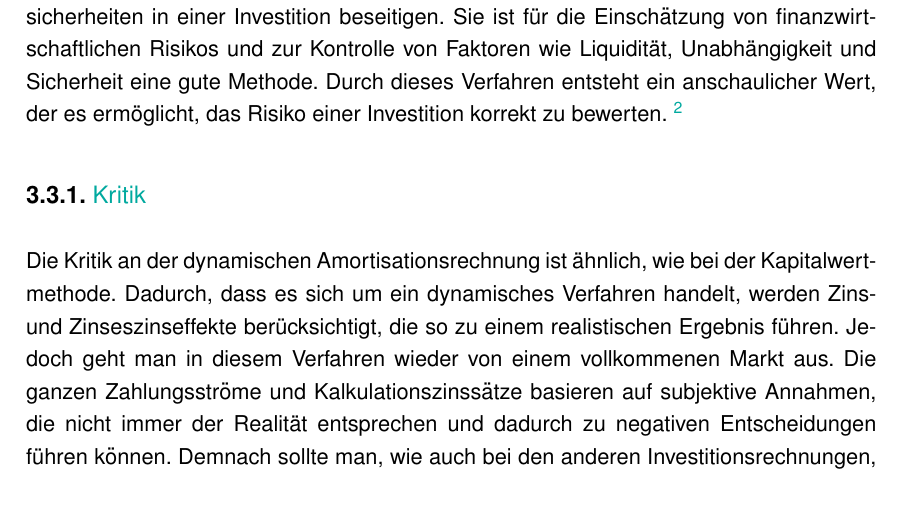
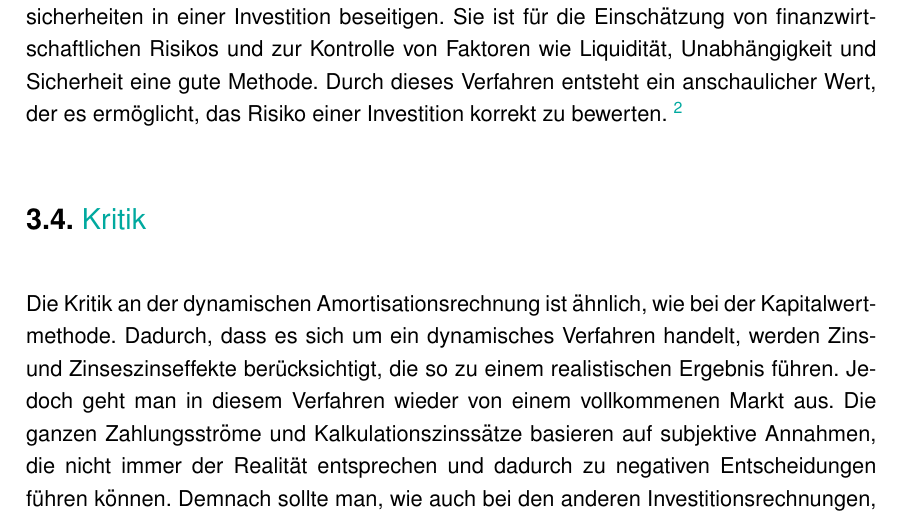
Before and after one commit to MatthReich/bwl-report, a LaTeX document (report.tex, which reads chapter-3/chapter-3.tex): part of page 12 of 31, cut so that both start at the same text. Compiled offline with pdfLaTeX.

Commit message:
big whoopsie fix

```diff
--- a/chapter-3/chapter-3.tex
+++ b/chapter-3/chapter-3.tex
@@ -9,7 +9,7 @@ Der große Unterschied bei der statischen und dynamischen Amortisationsrechnung
 \section{Interpretation}
 Die Interpretation der dynamischen Amortisationsrechnung ist  ähnlich wie bei der statischen Variante. Es wird der Amortisationszeitpunkt berechnet, der den Rückfluss des investierten Kapitals einschließlich der Abzinsung auf die Mittel darstellt. Daraus folgt, dass die Amortisationszeit die Mindestnutzungsdauer eines Investitionsobjektes abbildet. Die dynamische Komponente ist hier von Vorteil, weil sie automatisch längerfristige Investitionen mit hohen Anfangszahlungen benachteiligt. Eine kürzere Amortisationszeit entspricht einem kleineren Investitionsrisiko. Meist lassen sich mit der Amortisation Unsicherheiten in einer Investition beseitigen. Sie ist für die Einschätzung von finanzwirtschaftlichen Risikos und zur Kontrolle von Faktoren wie Liquidität, Unabhängigkeit und Sicherheit eine gute Methode. Durch dieses Verfahren entsteht ein anschaulicher Wert, der es ermöglicht, das Risiko einer Investition korrekt zu bewerten.
 \footnote{\cite{gevestor}}
-\subsection{Kritik}
+\section{Kritik}
 Die Kritik an der dynamischen Amortisationsrechnung ist ähnlich, wie bei der Kapitalwertmethode. Dadurch, dass es sich um ein dynamisches Verfahren handelt, werden Zins- und Zinseszinseffekte berücksichtigt, die so zu einem realistischen Ergebnis führen. Jedoch geht man in diesem Verfahren wieder von einem vollkommenen Markt aus. Die ganzen Zahlungsströme und Kalkulationszinssätze basieren auf subjektive Annahmen, die nicht immer der Realität entsprechen und dadurch zu negativen Entscheidungen führen können. Demnach sollte man, wie auch bei den anderen Investitionsrechnungen, die subjektiven Annahmen genauer unter die Lupe nehmen. Außerdem sollte man sich nie auf ein einziges Verfahren verlassen, um das Risiko einer Investition zu bewerten. Es sollten immer mehrere Maßstäbe und Verfahren verwendet werden, um eine korrekte Investitionsendscheidung zu treffen.
 \newpage
 \section{Beispiel}
```
Also changed, not shown: report.pdf (added).
